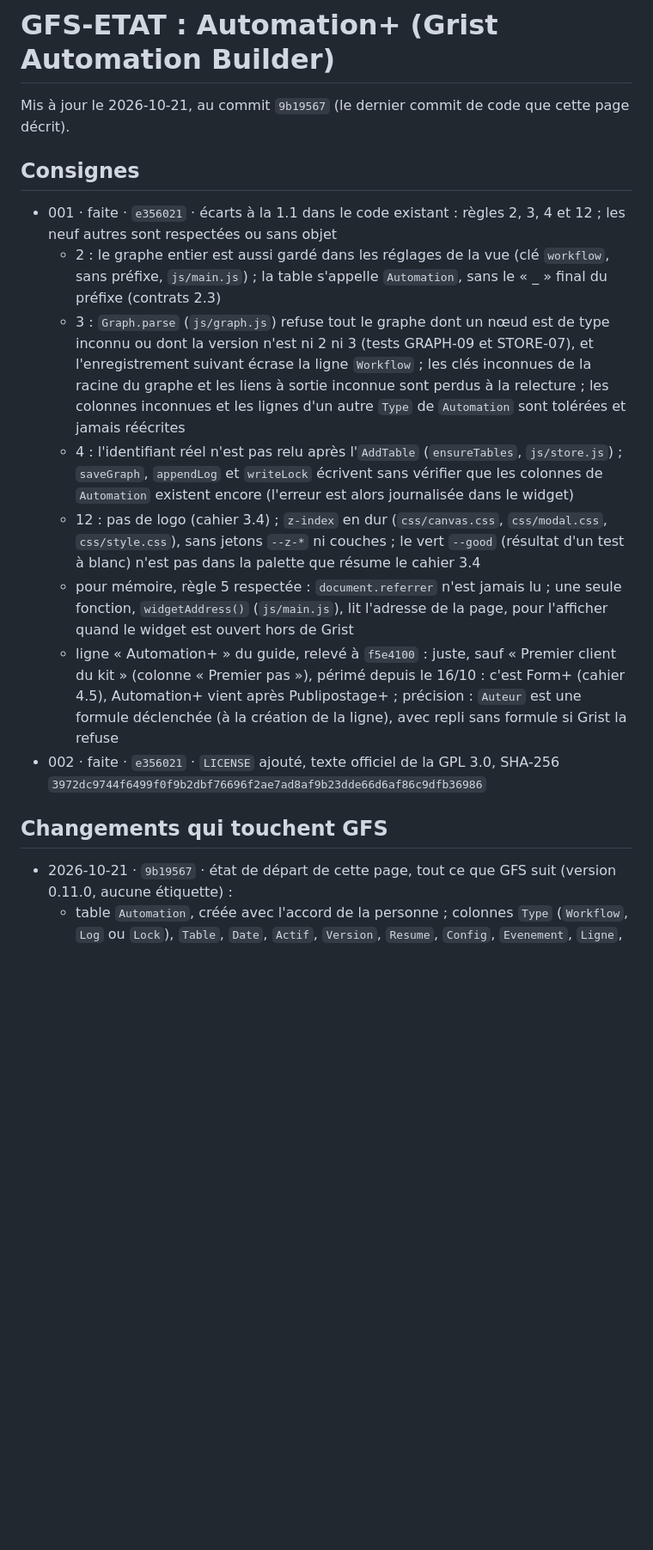
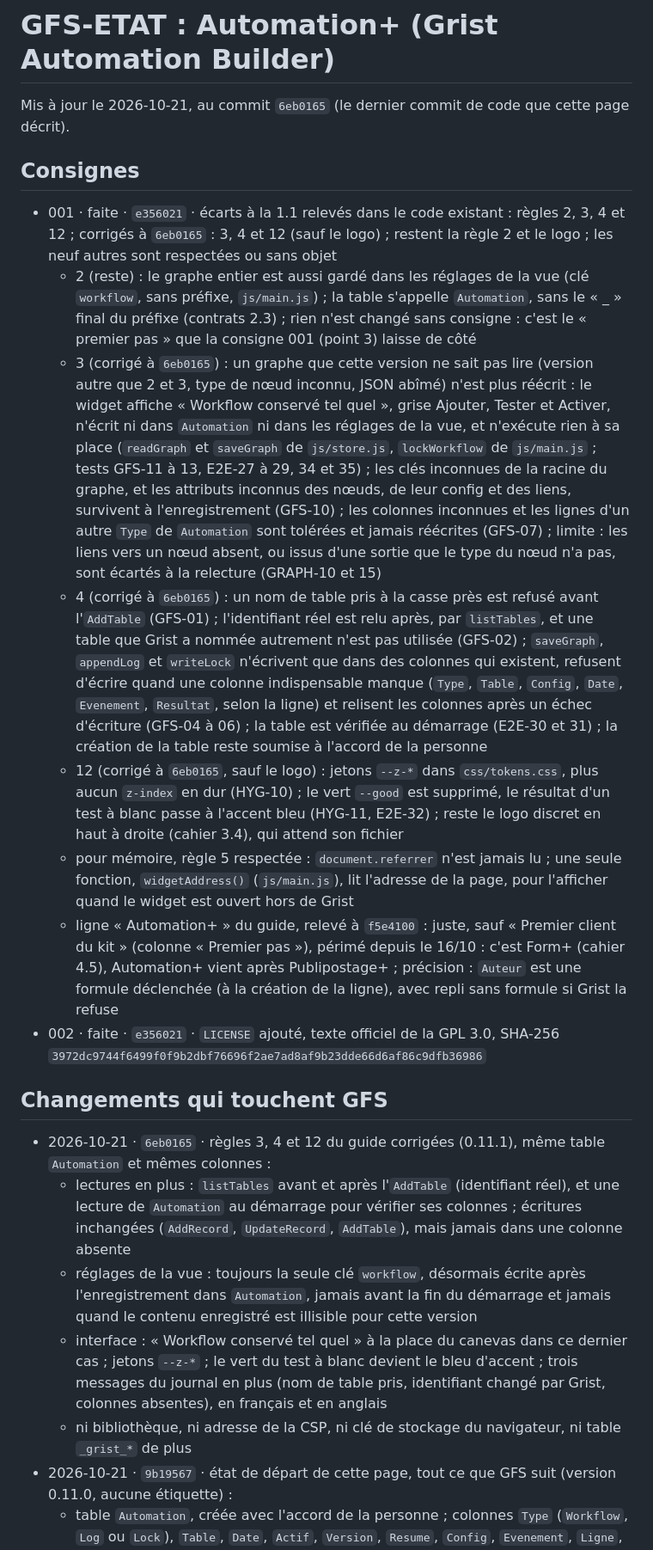
Before and after one commit to lombre33/GRIST_automation, a Markdown page: GFS-ETAT.md, the part around the change. Shown at 86% size. GitHub-like rendering; blank space fills up the shorter version.

Commit message:
GFS-ETAT.md : règles 3, 4 et 12 corrigées au commit 6eb0165
Co-Authored-By: Claude Sonnet 5.5 <noreply@anthropic.com>
Claude-Session: https://claude.ai/code/session_01G6Lz2RX7VZei3cc9UxUULU

```diff
--- a/GFS-ETAT.md
+++ b/GFS-ETAT.md
@@ -1,18 +1,23 @@
 # GFS-ETAT : Automation+ (Grist Automation Builder)
 
-Mis à jour le 2026-10-21, au commit `9b19567` (le dernier commit de code que cette page décrit).
+Mis à jour le 2026-10-21, au commit `6eb0165` (le dernier commit de code que cette page décrit).
 
 ## Consignes
-- 001 · faite · `e356021` · écarts à la 1.1 dans le code existant : règles 2, 3, 4 et 12 ; les neuf autres sont respectées ou sans objet
-  - 2 : le graphe entier est aussi gardé dans les réglages de la vue (clé `workflow`, sans préfixe, `js/main.js`) ; la table s'appelle `Automation`, sans le « _ » final du préfixe (contrats 2.3)
-  - 3 : `Graph.parse` (`js/graph.js`) refuse tout le graphe dont un nœud est de type inconnu ou dont la version n'est ni 2 ni 3 (tests GRAPH-09 et STORE-07), et l'enregistrement suivant écrase la ligne `Workflow` ; les clés inconnues de la racine du graphe et les liens à sortie inconnue sont perdus à la relecture ; les colonnes inconnues et les lignes d'un autre `Type` de `Automation` sont tolérées et jamais réécrites
-  - 4 : l'identifiant réel n'est pas relu après l'`AddTable` (`ensureTables`, `js/store.js`) ; `saveGraph`, `appendLog` et `writeLock` écrivent sans vérifier que les colonnes de `Automation` existent encore (l'erreur est alors journalisée dans le widget)
-  - 12 : pas de logo (cahier 3.4) ; `z-index` en dur (`css/canvas.css`, `css/modal.css`, `css/style.css`), sans jetons `--z-*` ni couches ; le vert `--good` (résultat d'un test à blanc) n'est pas dans la palette que résume le cahier 3.4
+- 001 · faite · `e356021` · écarts à la 1.1 relevés dans le code existant : règles 2, 3, 4 et 12 ; corrigés à `6eb0165` : 3, 4 et 12 (sauf le logo) ; restent la règle 2 et le logo ; les neuf autres sont respectées ou sans objet
+  - 2 (reste) : le graphe entier est aussi gardé dans les réglages de la vue (clé `workflow`, sans préfixe, `js/main.js`) ; la table s'appelle `Automation`, sans le « _ » final du préfixe (contrats 2.3) ; rien n'est changé sans consigne : c'est le « premier pas » que la consigne 001 (point 3) laisse de côté
+  - 3 (corrigé à `6eb0165`) : un graphe que cette version ne sait pas lire (version autre que 2 et 3, type de nœud inconnu, JSON abîmé) n'est plus réécrit : le widget affiche « Workflow conservé tel quel », grise Ajouter, Tester et Activer, n'écrit ni dans `Automation` ni dans les réglages de la vue, et n'exécute rien à sa place (`readGraph` et `saveGraph` de `js/store.js`, `lockWorkflow` de `js/main.js` ; tests GFS-11 à 13, E2E-27 à 29, 34 et 35) ; les clés inconnues de la racine du graphe, et les attributs inconnus des nœuds, de leur config et des liens, survivent à l'enregistrement (GFS-10) ; les colonnes inconnues et les lignes d'un autre `Type` de `Automation` sont tolérées et jamais réécrites (GFS-07) ; limite : les liens vers un nœud absent, ou issus d'une sortie que le type du nœud n'a pas, sont écartés à la relecture (GRAPH-10 et 15)
+  - 4 (corrigé à `6eb0165`) : un nom de table pris à la casse près est refusé avant l'`AddTable` (GFS-01) ; l'identifiant réel est relu après, par `listTables`, et une table que Grist a nommée autrement n'est pas utilisée (GFS-02) ; `saveGraph`, `appendLog` et `writeLock` n'écrivent que dans des colonnes qui existent, refusent d'écrire quand une colonne indispensable manque (`Type`, `Table`, `Config`, `Date`, `Evenement`, `Resultat`, selon la ligne) et relisent les colonnes après un échec d'écriture (GFS-04 à 06) ; la table est vérifiée au démarrage (E2E-30 et 31) ; la création de la table reste soumise à l'accord de la personne
+  - 12 (corrigé à `6eb0165`, sauf le logo) : jetons `--z-*` dans `css/tokens.css`, plus aucun `z-index` en dur (HYG-10) ; le vert `--good` est supprimé, le résultat d'un test à blanc passe à l'accent bleu (HYG-11, E2E-32) ; reste le logo discret en haut à droite (cahier 3.4), qui attend son fichier
   - pour mémoire, règle 5 respectée : `document.referrer` n'est jamais lu ; une seule fonction, `widgetAddress()` (`js/main.js`), lit l'adresse de la page, pour l'afficher quand le widget est ouvert hors de Grist
   - ligne « Automation+ » du guide, relevé à `f5e4100` : juste, sauf « Premier client du kit » (colonne « Premier pas »), périmé depuis le 16/10 : c'est Form+ (cahier 4.5), Automation+ vient après Publipostage+ ; précision : `Auteur` est une formule déclenchée (à la création de la ligne), avec repli sans formule si Grist la refuse
 - 002 · faite · `e356021` · `LICENSE` ajouté, texte officiel de la GPL 3.0, SHA-256 `3972dc9744f6499f0f9b2dbf76696f2ae7ad8af9b23dde66d6af86c9dfb36986`
 
 ## Changements qui touchent GFS
+- 2026-10-21 · `6eb0165` · règles 3, 4 et 12 du guide corrigées (0.11.1), même table `Automation` et mêmes colonnes :
+  - lectures en plus : `listTables` avant et après l'`AddTable` (identifiant réel), et une lecture de `Automation` au démarrage pour vérifier ses colonnes ; écritures inchangées (`AddRecord`, `UpdateRecord`, `AddTable`), mais jamais dans une colonne absente
+  - réglages de la vue : toujours la seule clé `workflow`, désormais écrite après l'enregistrement dans `Automation`, jamais avant la fin du démarrage et jamais quand le contenu enregistré est illisible pour cette version
+  - interface : « Workflow conservé tel quel » à la place du canevas dans ce dernier cas ; jetons `--z-*` ; le vert du test à blanc devient le bleu d'accent ; trois messages du journal en plus (nom de table pris, identifiant changé par Grist, colonnes absentes), en français et en anglais
+  - ni bibliothèque, ni adresse de la CSP, ni clé de stockage du navigateur, ni table `_grist_*` de plus
 - 2026-10-21 · `9b19567` · état de départ de cette page, tout ce que GFS suit (version 0.11.0, aucune étiquette) :
   - table `Automation`, créée avec l'accord de la personne ; colonnes `Type` (`Workflow`, `Log` ou `Lock`), `Table`, `Date`, `Actif`, `Version`, `Resume`, `Config`, `Evenement`, `Ligne`, `Resultat`, `Detail`, `Auteur` (formule déclenchée `user.Email`)
   - réglages de la vue : la seule clé `workflow`, écrite après un geste (modifier le graphe, l'activer, accepter la table) ; aucune table `_grist_*` lue ni écrite ; ni jeton d'accès ni `CreateViewSection`
```
